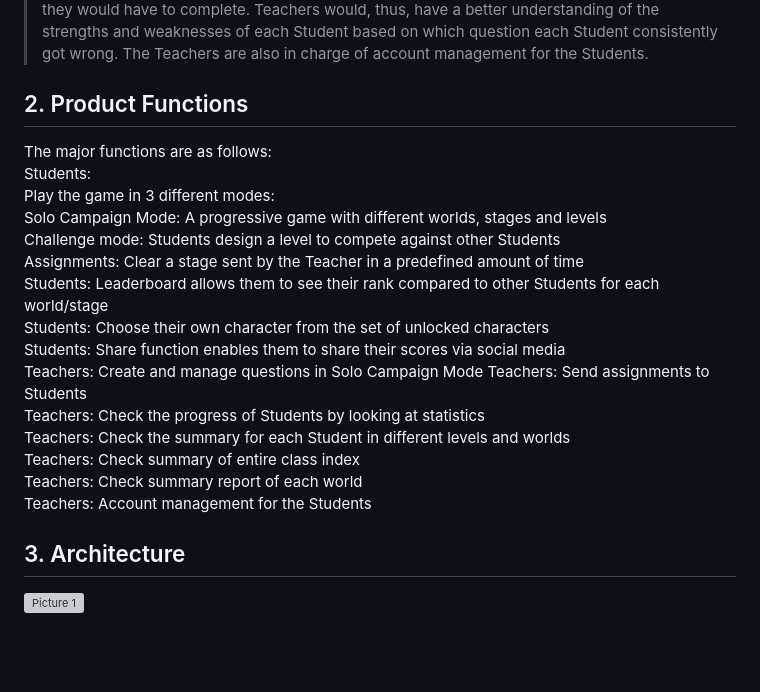
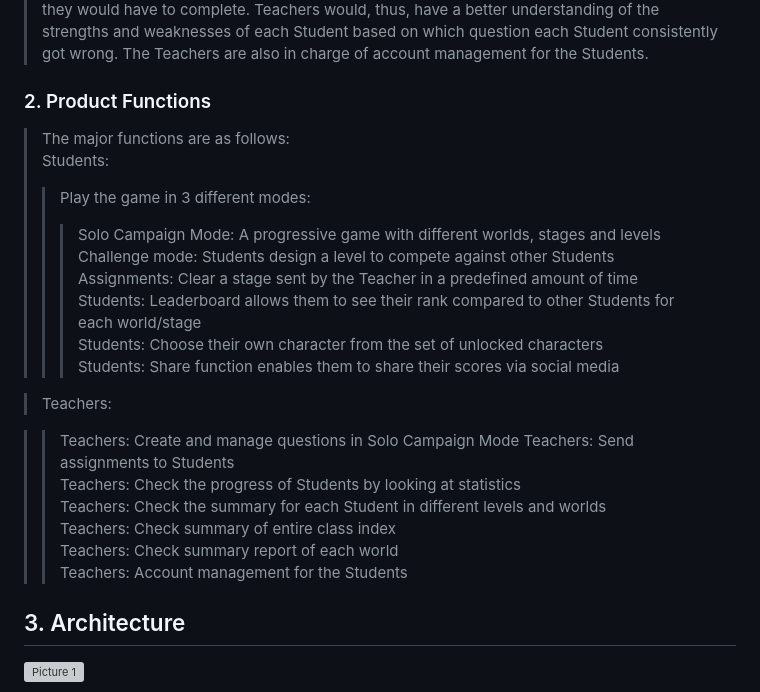
Before and after one commit to suhanagupta08/Intellect-Game, a Markdown page: README.md, the part around one of its changes. GitHub-like rendering; blank space fills up the shorter version; grey boxes are pictures that could not be loaded.

```diff
--- a/README.md
+++ b/README.md
@@ -18,23 +18,26 @@
 
 > Teachers would have access to the web app, where they are able to observe the status of Students currently under them, with a summary report for each world, inclusive of the number of Students who have cleared the world, currently attempting to clear the world or have not tried the world. Teachers would be able to design and send Assignments to Students which they would have to complete. Teachers would, thus, have a better understanding of the strengths and weaknesses of each Student based on which question each Student consistently got wrong. The Teachers are also in charge of account management for the Students.
 
-## 2. Product Functions
+### 2. Product Functions
 
-The major functions are as follows:
-Students:
-Play the game in 3 different modes:
-Solo Campaign Mode: A progressive game with different worlds, stages and levels
-Challenge mode: Students design a level to compete against other Students
-Assignments: Clear a stage sent by the Teacher in a predefined amount of time
-Students: Leaderboard allows them to see their rank compared to other Students for each world/stage
-Students: Choose their own character from the set of unlocked characters
-Students: Share function enables them to share their scores via social media
-Teachers: Create and manage questions in Solo Campaign Mode Teachers: Send assignments to Students
-Teachers: Check the progress of Students by looking at statistics
-Teachers: Check the summary for each Student in different levels and worlds
-Teachers: Check summary of entire class index
-Teachers: Check summary report of each world
-Teachers: Account management for the Students
+> The major functions are as follows:
+> Students:
+>> Play the game in 3 different modes:
+>>> Solo Campaign Mode: A progressive game with different worlds, stages and levels
+>>> Challenge mode: Students design a level to compete against other Students
+>>> Assignments: Clear a stage sent by the Teacher in a predefined amount of time
+>> Students: Leaderboard allows them to see their rank compared to other Students for each world/stage
+>> Students: Choose their own character from the set of unlocked characters
+>> Students: Share function enables them to share their scores via social media
+
+> Teachers:
+
+>> Teachers: Create and manage questions in Solo Campaign Mode Teachers: Send assignments to Students
+>> Teachers: Check the progress of Students by looking at statistics
+>> Teachers: Check the summary for each Student in different levels and worlds
+>> Teachers: Check summary of entire class index
+>> Teachers: Check summary report of each world
+>> Teachers: Account management for the Students
 
 ## 3. Architecture
 
```
Also changed, not shown: other parts of README.md (+1 -1 lines).
